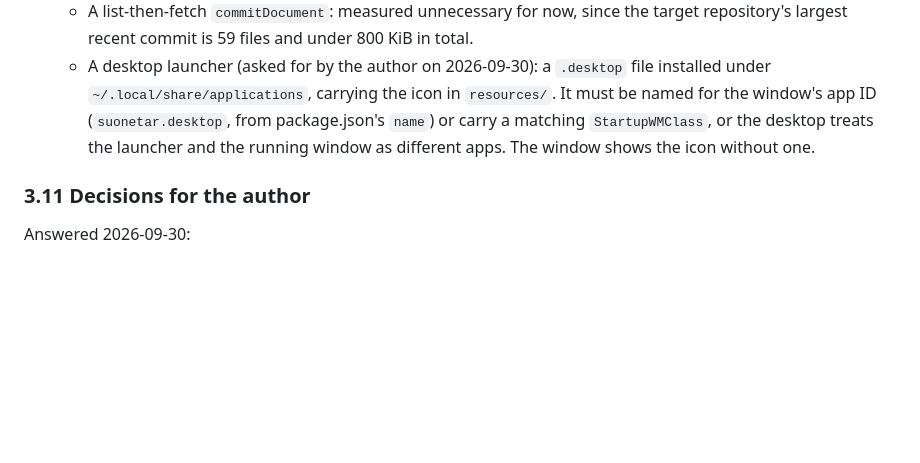
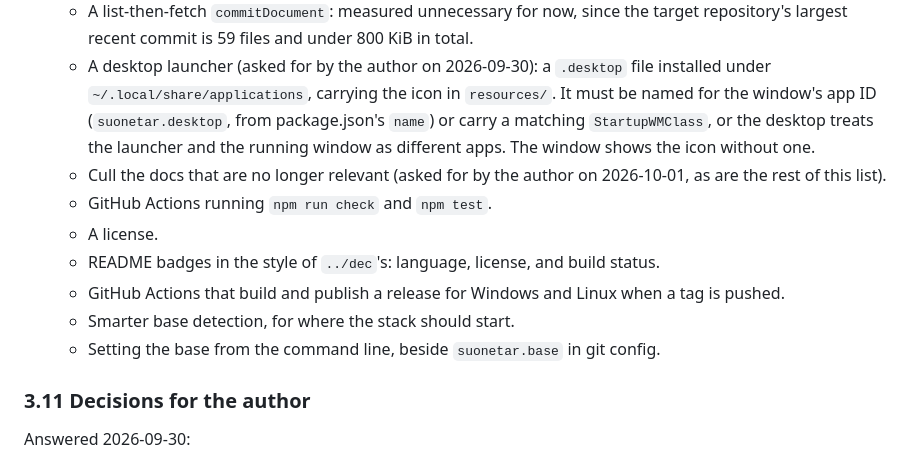
Before and after one commit to zorbathut/suonetar, a Markdown page: docs/research-2026-09-30.md, the part around the change. Rendered like a GitHub page; blank space fills up the shorter version.

```diff
--- a/docs/research-2026-09-30.md
+++ b/docs/research-2026-09-30.md
@@ -227,6 +227,13 @@ Each slice is usable on its own; the engine needs no editor to be de-risked.
    - Formatting in the editor (3.6): deferred by the author on 2026-09-30, since the target repository's hook lints but does not format and no formatter is chosen yet. An external command run on the file in the private worktree at that commit would cover stdin and in-place formatters alike.
    - A list-then-fetch `commitDocument`: measured unnecessary for now, since the target repository's largest recent commit is 59 files and under 800 KiB in total.
    - A desktop launcher (asked for by the author on 2026-09-30): a `.desktop` file installed under `~/.local/share/applications`, carrying the icon in `resources/`. It must be named for the window's app ID (`suonetar.desktop`, from package.json's `name`) or carry a matching `StartupWMClass`, or the desktop treats the launcher and the running window as different apps. The window shows the icon without one.
+   - Cull the docs that are no longer relevant (asked for by the author on 2026-10-01, as are the rest of this list).
+   - GitHub Actions running `npm run check` and `npm test`.
+   - A license.
+   - README badges in the style of `../dec`'s: language, license, and build status.
+   - GitHub Actions that build and publish a release for Windows and Linux when a tag is pushed.
+   - Smarter base detection, for where the stack should start.
+   - Setting the base from the command line, beside `suonetar.base` in git config.
 
 ### 3.11 Decisions for the author
 
```
Also changed, not shown: README.md (+6 -4 lines).
